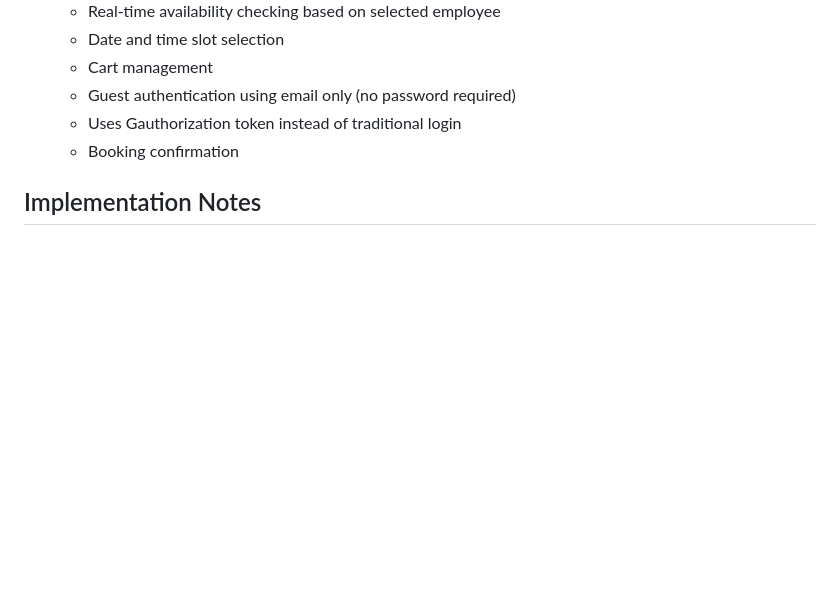
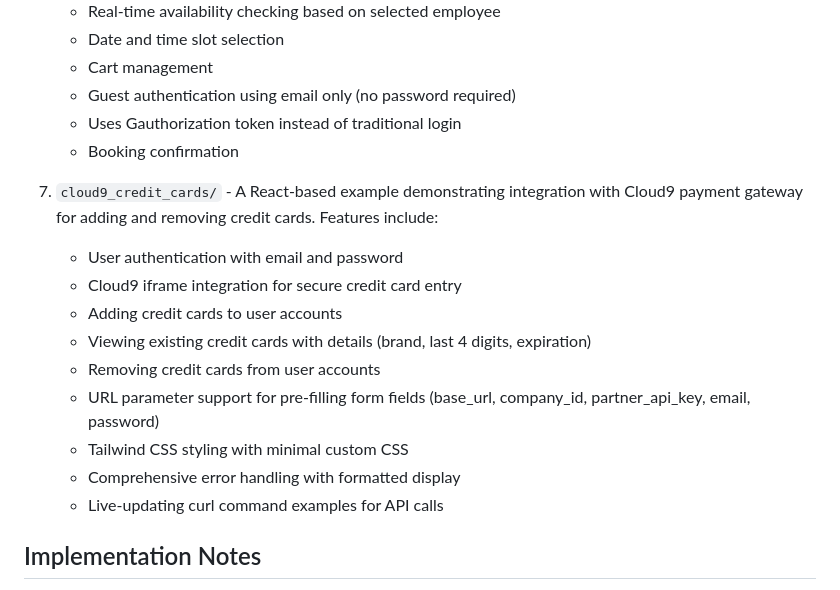
Before and after one commit to MelianLabs/mytime-widget-examples, a Markdown page: README.md, the part around the change. GitHub-like rendering; blank space fills up the shorter version.

Commit message:
Add Cloud9 credit card management example with documentation

```diff
--- a/README.md
+++ b/README.md
@@ -66,6 +66,17 @@ Browse through the HTML examples in this repository to understand how to impleme
    - Uses Gauthorization token instead of traditional login
    - Booking confirmation
 
+7. `cloud9_credit_cards/` - A React-based example demonstrating integration with Cloud9 payment gateway for adding and removing credit cards. Features include:
+   - User authentication with email and password
+   - Cloud9 iframe integration for secure credit card entry
+   - Adding credit cards to user accounts
+   - Viewing existing credit cards with details (brand, last 4 digits, expiration)
+   - Removing credit cards from user accounts
+   - URL parameter support for pre-filling form fields (base_url, company_id, partner_api_key, email, password)
+   - Tailwind CSS styling with minimal custom CSS
+   - Comprehensive error handling with formatted display
+   - Live-updating curl command examples for API calls
+
 ## Implementation Notes
 
 - The examples use React and modern JavaScript features
```
